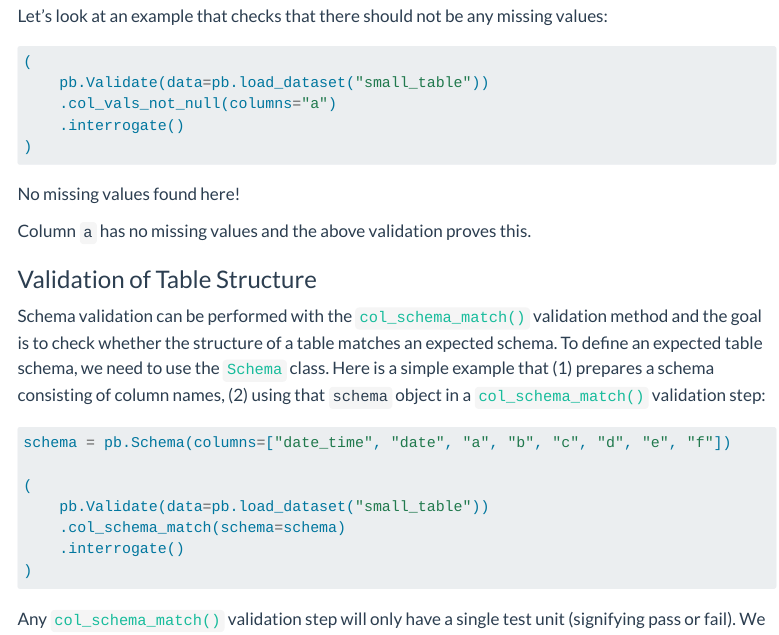
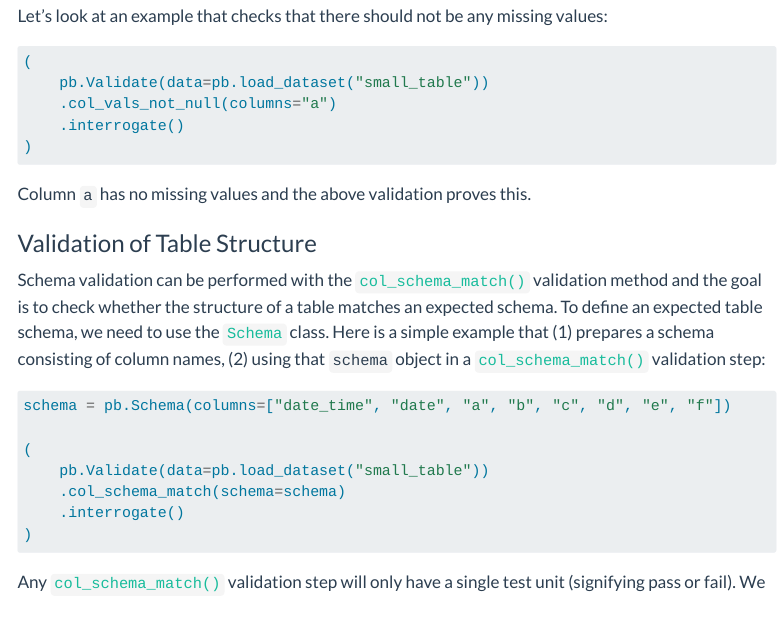
Before and after one commit to tylerriccio33/pointblank, a Quarto document (docs/user-guide/types.qmd): the page in a window 1100 px wide, from 3180 px down. Rendered offline with R 4.5, knitr and Pandoc in place of Quarto, with nearby package versions; the code chunks are not run, so their results and figures are left out; menus at the side of the page are left out.

Commit message:
Update types.qmd

````diff
--- a/docs/user-guide/types.qmd
+++ b/docs/user-guide/types.qmd
@@ -187,8 +187,6 @@ Let's look at an example that checks that there should not be any missing values
 )
 ```
 
-No missing values found here!
-
 Column `a` has no missing values and the above validation proves this.
 
 ### Validation of Table Structure
````
